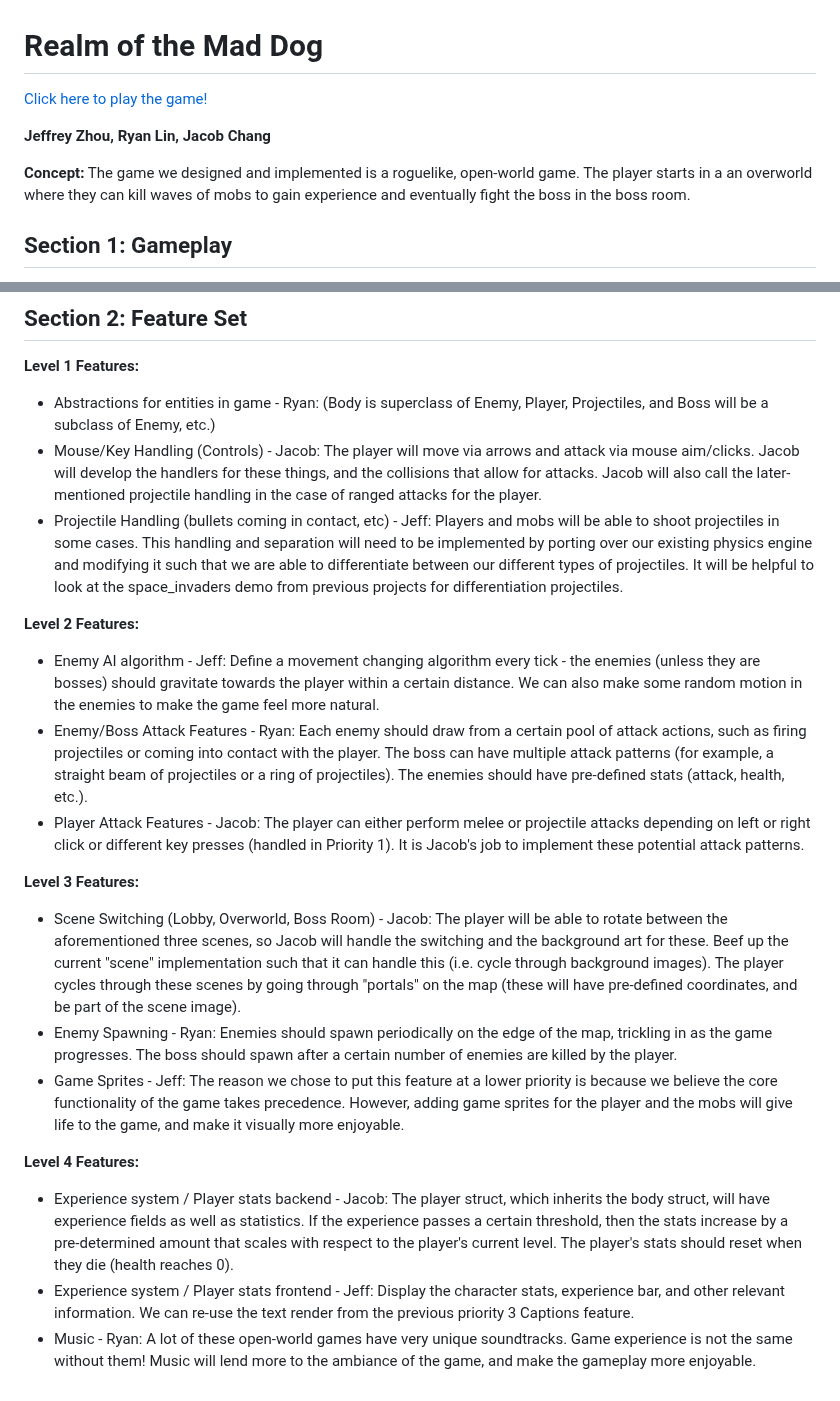
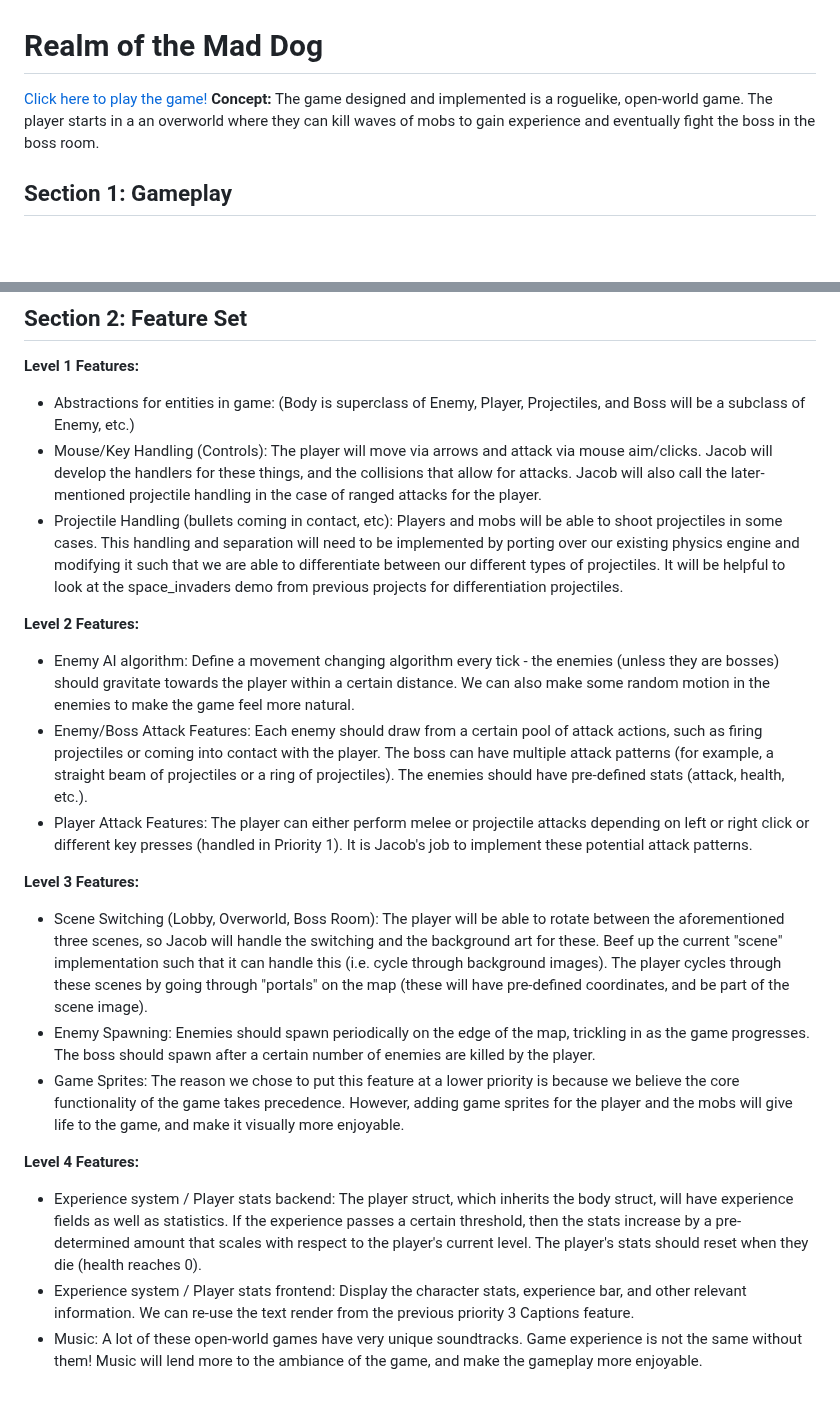
Before and after one commit to jsz-05/realm-of-the-mad-dog, a Markdown page: README.md, 2 parts joined by grey strips. GitHub-like rendering; blank space fills up the shorter version.

```diff
--- a/README.md
+++ b/README.md
@@ -1,10 +1,7 @@
 # Realm of the Mad Dog
 
 [Click here to play the game!](https://jsz-05.github.io/ROTMD/)
-
-**Jeffrey Zhou, Ryan Lin, Jacob Chang**
-
-**Concept:** The game we designed and implemented is a roguelike, open-world game. The player starts in a an overworld where they can kill waves of mobs to gain experience and eventually fight the boss in the boss room.
+**Concept:** The game designed and implemented is a roguelike, open-world game. The player starts in a an overworld where they can kill waves of mobs to gain experience and eventually fight the boss in the boss room.
 
 ## Section 1: Gameplay
 The game starts off in an overworld, and game engine then periodically spawns waves of mobs, and the player will gain experience by killing these mobs (thus raising their statistics, like attack and health, to get stronger). The win condition is if the player clears all the waves, and defeats the boss in the boss room. The loss condition is if the player takes enough damage from the mobs or boss to deplete their health bar.
@@ -13,22 +10,22 @@ The player moves with the WASD keys, and uses the mouse pointer to aim. Right cl
 
 ## Section 2: Feature Set
 **Level 1 Features:**
-- Abstractions for entities in game - Ryan: (Body is superclass of Enemy, Player, Projectiles, and Boss will be a subclass of Enemy, etc.)
-- Mouse/Key Handling (Controls) - Jacob: The player will move via arrows and attack via mouse aim/clicks. Jacob will develop the handlers for these things, and the collisions that allow for attacks. Jacob will also call the later-mentioned projectile handling in the case of ranged attacks for the player.
-- Projectile Handling (bullets coming in contact, etc) - Jeff: Players and mobs will be able to shoot projectiles in some cases. This handling and separation will need to be implemented by porting over our existing physics engine and modifying it such that we are able to differentiate between our different types of projectiles. It will be helpful to look at the space_invaders demo from previous projects for differentiation projectiles.
+- Abstractions for entities in game: (Body is superclass of Enemy, Player, Projectiles, and Boss will be a subclass of Enemy, etc.)
+- Mouse/Key Handling (Controls): The player will move via arrows and attack via mouse aim/clicks. Jacob will develop the handlers for these things, and the collisions that allow for attacks. Jacob will also call the later-mentioned projectile handling in the case of ranged attacks for the player.
+- Projectile Handling (bullets coming in contact, etc): Players and mobs will be able to shoot projectiles in some cases. This handling and separation will need to be implemented by porting over our existing physics engine and modifying it such that we are able to differentiate between our different types of projectiles. It will be helpful to look at the space_invaders demo from previous projects for differentiation projectiles.
 
 **Level 2 Features:**
-- Enemy AI algorithm - Jeff: Define a movement changing algorithm every tick - the enemies (unless they are bosses) should gravitate towards the player within a certain distance. We can also make some random motion in the enemies to make the game feel more natural.
-- Enemy/Boss Attack Features - Ryan: Each enemy should draw from a certain pool of attack actions, such as firing projectiles or coming into contact with the player. The boss can have multiple attack patterns (for example, a straight beam of projectiles or a ring of projectiles). The enemies should have pre-defined stats (attack, health, etc.).
-- Player Attack Features - Jacob: The player can either perform melee or projectile attacks depending on left or right click or different key presses (handled in Priority 1). It is Jacob's job to implement these potential attack patterns.
+- Enemy AI algorithm: Define a movement changing algorithm every tick - the enemies (unless they are bosses) should gravitate towards the player within a certain distance. We can also make some random motion in the enemies to make the game feel more natural.
+- Enemy/Boss Attack Features: Each enemy should draw from a certain pool of attack actions, such as firing projectiles or coming into contact with the player. The boss can have multiple attack patterns (for example, a straight beam of projectiles or a ring of projectiles). The enemies should have pre-defined stats (attack, health, etc.).
+- Player Attack Features: The player can either perform melee or projectile attacks depending on left or right click or different key presses (handled in Priority 1). It is Jacob's job to implement these potential attack patterns.
 
 **Level 3 Features:**
-- Scene Switching (Lobby, Overworld, Boss Room) - Jacob: The player will be able to rotate between the aforementioned three scenes, so Jacob will handle the switching and the background art for these. Beef up the current "scene" implementation such that it can handle this (i.e. cycle through background images). The player cycles through these scenes by going through "portals" on the map (these will have pre-defined coordinates, and be part of the scene image).
-- Enemy Spawning - Ryan: Enemies should spawn periodically on the edge of the map, trickling in as the game progresses. The boss should spawn after a certain number of enemies are killed by the player.
-- Game Sprites - Jeff: The reason we chose to put this feature at a lower priority is because we believe the core functionality of the game takes precedence. However, adding game sprites for the player and the mobs will give life to the game, and make it visually more enjoyable.
+- Scene Switching (Lobby, Overworld, Boss Room): The player will be able to rotate between the aforementioned three scenes, so Jacob will handle the switching and the background art for these. Beef up the current "scene" implementation such that it can handle this (i.e. cycle through background images). The player cycles through these scenes by going through "portals" on the map (these will have pre-defined coordinates, and be part of the scene image).
+- Enemy Spawning: Enemies should spawn periodically on the edge of the map, trickling in as the game progresses. The boss should spawn after a certain number of enemies are killed by the player.
+- Game Sprites: The reason we chose to put this feature at a lower priority is because we believe the core functionality of the game takes precedence. However, adding game sprites for the player and the mobs will give life to the game, and make it visually more enjoyable.
 
 
 **Level 4 Features:**
-- Experience system / Player stats backend - Jacob: The player struct, which inherits the body struct, will have experience fields as well as statistics. If the experience passes a certain threshold, then the stats increase by a pre-determined amount that scales with respect to the player's current level. The player's stats should reset when they die (health reaches 0).
-- Experience system / Player stats frontend - Jeff: Display the character stats, experience bar, and other relevant information. We can re-use the text render from the previous priority 3 Captions feature.
-- Music - Ryan: A lot of these open-world games have very unique soundtracks. Game experience is not the same without them! Music will lend more to the ambiance of the game, and make the gameplay more enjoyable.
+- Experience system / Player stats backend: The player struct, which inherits the body struct, will have experience fields as well as statistics. If the experience passes a certain threshold, then the stats increase by a pre-determined amount that scales with respect to the player's current level. The player's stats should reset when they die (health reaches 0).
+- Experience system / Player stats frontend: Display the character stats, experience bar, and other relevant information. We can re-use the text render from the previous priority 3 Captions feature.
+- Music: A lot of these open-world games have very unique soundtracks. Game experience is not the same without them! Music will lend more to the ambiance of the game, and make the gameplay more enjoyable.
```
